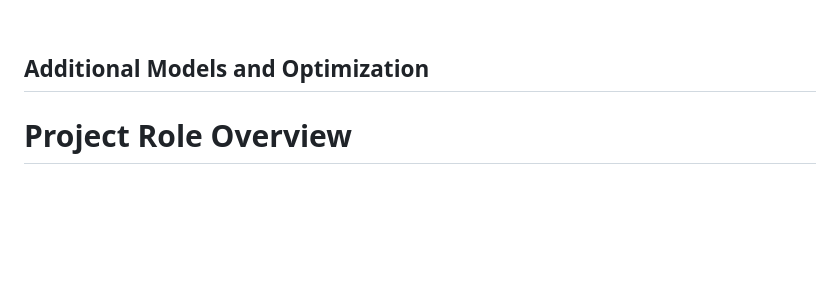
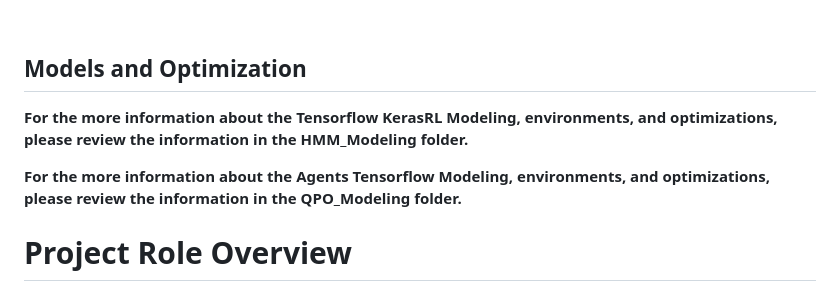
Before and after one commit to hmmclean/Machine-Learning-Project_Project-4, a Markdown page: README.md, the part around the change. Drawn GitHub-style; blank space fills up the shorter version.

```diff
--- a/README.md
+++ b/README.md
@@ -166,8 +166,10 @@ In the graphic below you can see that the random models are performing just abov
     </p>
 <br>
 
-## Additional Models and Optimization
+## Models and Optimization
+<b>For the more information about the Tensorflow KerasRL Modeling, environments, and optimizations, please review the information in the HMM_Modeling folder.</b>
 
+<b>For the more information about the Agents Tensorflow Modeling, environments, and optimizations, please review the information in the QPO_Modeling folder.</b>
 
 # Project Role Overview
 - A summary of efforts for the RPSLS Project
```
